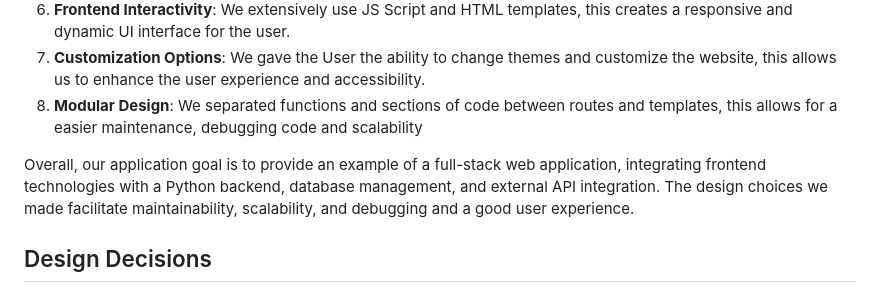
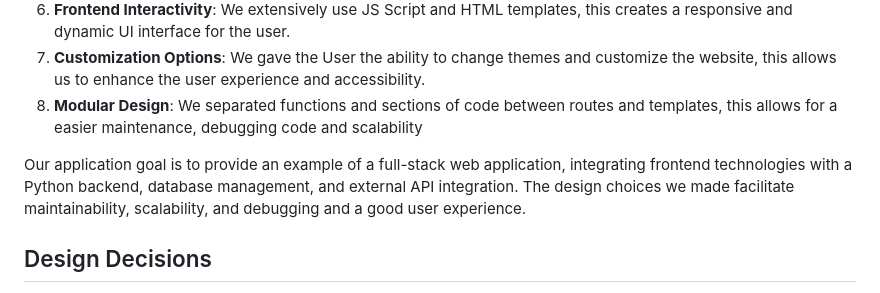
Before and after one commit to Toltally-suck-at-code/CS50-FINAL-PROJECT, a Markdown page: README.md, the part around the change. GitHub-like rendering.

```diff
--- a/README.md
+++ b/README.md
@@ -133,7 +133,7 @@ We have used CSS variables and JavaScript for theme switching, we wanted to demo
 7. **Customization Options**: We gave the User the ability to change themes and customize the website, this allows us to enhance the user experience and accessibility.
 8. **Modular Design**: We separated functions and sections of code between routes and templates, this allows for a easier maintenance, debugging code and scalability
 
-Overall, our application goal is to provide an example of a full-stack web application, integrating frontend technologies with a Python backend, database management, and external API integration. The design choices we made facilitate maintainability, scalability, and debugging and a good user experience.
+Our application goal is to provide an example of a full-stack web application, integrating frontend technologies with a Python backend, database management, and external API integration. The design choices we made facilitate maintainability, scalability, and debugging and a good user experience.
 
 ## Design Decisions
 
```
